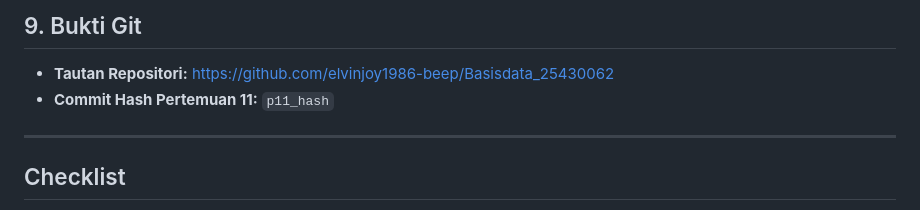
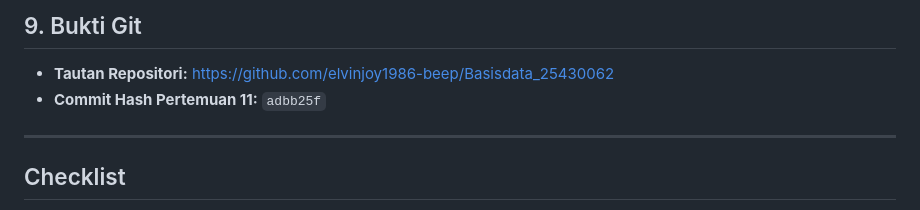
Before and after one commit to elvinjoy1986-beep/Basisdata_25430062, a Markdown page: Laporan/p11_laporan_25430062.md, the part around the change. Drawn GitHub-style.

```diff
--- a/Laporan/p11_laporan_25430062.md
+++ b/Laporan/p11_laporan_25430062.md
@@ -52,7 +52,7 @@ Penggunaan AI (Gemini) dimanfaatkan untuk menyusun draf laporan Markdown dan for
 
 ## 9. Bukti Git
 * **Tautan Repositori:** https://github.com/elvinjoy1986-beep/Basisdata_25430062
-* **Commit Hash Pertemuan 11:** `p11_hash`
+* **Commit Hash Pertemuan 11:** `adbb25f`
 
 ---
 
```
